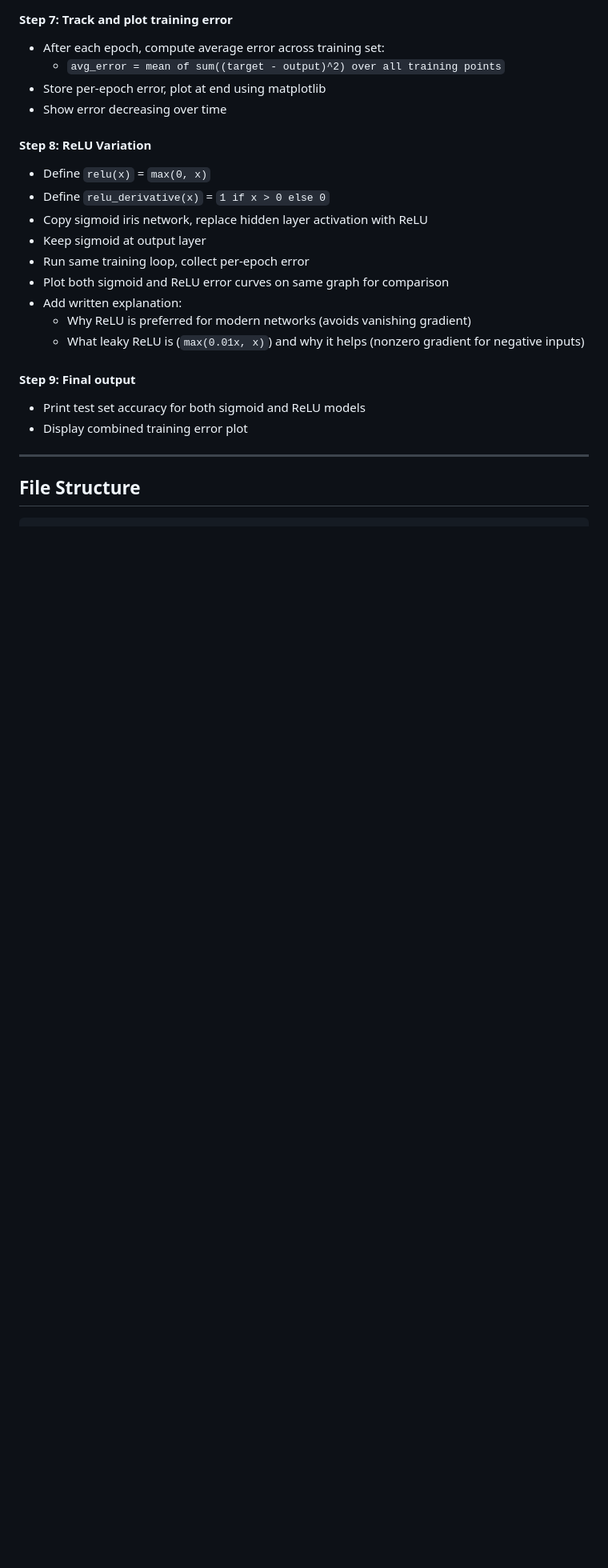
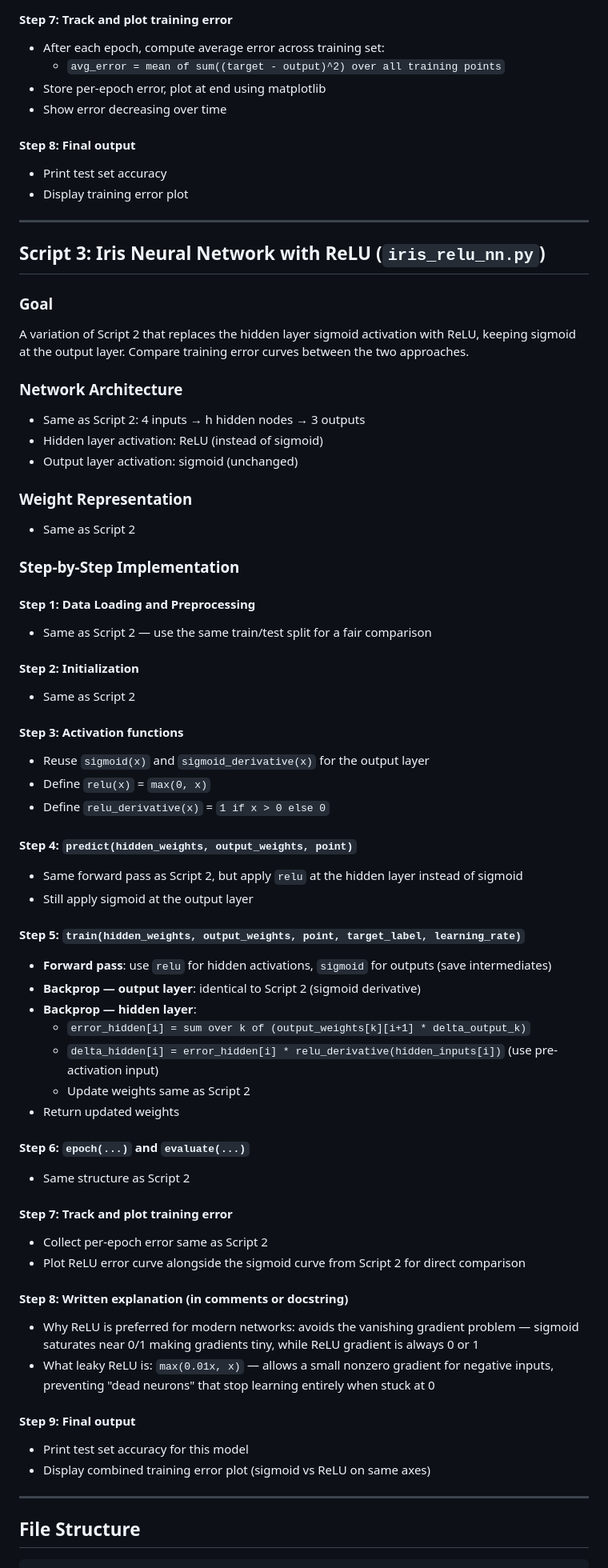
Before and after one commit to SydneyEckstein/CMS_430, a Markdown page: implementation_plan.md, the part around one of its changes. Shown at 80% size. GitHub-like rendering; blank space fills up the shorter version.

Commit message:
Separate ReLU iris network into its own script section

```diff
--- a/implementation_plan.md
+++ b/implementation_plan.md
@@ -130,20 +130,65 @@ Train a neural network with 3 output nodes to classify iris flowers (3 classes).
 - Store per-epoch error, plot at end using matplotlib
 - Show error decreasing over time
 
-#### Step 8: ReLU Variation
+#### Step 8: Final output
+- Print test set accuracy
+- Display training error plot
+
+---
+
+## Script 3: Iris Neural Network with ReLU (`iris_relu_nn.py`)
+
+### Goal
+A variation of Script 2 that replaces the hidden layer sigmoid activation with ReLU, keeping sigmoid at the output layer. Compare training error curves between the two approaches.
+
+### Network Architecture
+- Same as Script 2: 4 inputs → h hidden nodes → 3 outputs
+- Hidden layer activation: ReLU (instead of sigmoid)
+- Output layer activation: sigmoid (unchanged)
+
+### Weight Representation
+- Same as Script 2
+
+### Step-by-Step Implementation
+
+#### Step 1: Data Loading and Preprocessing
+- Same as Script 2 — use the same train/test split for a fair comparison
+
+#### Step 2: Initialization
+- Same as Script 2
+
+#### Step 3: Activation functions
+- Reuse `sigmoid(x)` and `sigmoid_derivative(x)` for the output layer
 - Define `relu(x)` = `max(0, x)`
 - Define `relu_derivative(x)` = `1 if x > 0 else 0`
-- Copy sigmoid iris network, replace hidden layer activation with ReLU
-- Keep sigmoid at output layer
-- Run same training loop, collect per-epoch error
-- Plot both sigmoid and ReLU error curves on same graph for comparison
-- Add written explanation:
-  - Why ReLU is preferred for modern networks (avoids vanishing gradient)
-  - What leaky ReLU is (`max(0.01x, x)`) and why it helps (nonzero gradient for negative inputs)
+
+#### Step 4: `predict(hidden_weights, output_weights, point)`
+- Same forward pass as Script 2, but apply `relu` at the hidden layer instead of sigmoid
+- Still apply sigmoid at the output layer
+
+#### Step 5: `train(hidden_weights, output_weights, point, target_label, learning_rate)`
+- **Forward pass**: use `relu` for hidden activations, `sigmoid` for outputs (save intermediates)
+- **Backprop — output layer**: identical to Script 2 (sigmoid derivative)
+- **Backprop — hidden layer**:
+  - `error_hidden[i] = sum over k of (output_weights[k][i+1] * delta_output_k)`
+  - `delta_hidden[i] = error_hidden[i] * relu_derivative(hidden_inputs[i])` (use pre-activation input)
+  - Update weights same as Script 2
+- Return updated weights
+
+#### Step 6: `epoch(...)` and `evaluate(...)`
+- Same structure as Script 2
+
+#### Step 7: Track and plot training error
+- Collect per-epoch error same as Script 2
+- Plot ReLU error curve alongside the sigmoid curve from Script 2 for direct comparison
+
+#### Step 8: Written explanation (in comments or docstring)
+- Why ReLU is preferred for modern networks: avoids the vanishing gradient problem — sigmoid saturates near 0/1 making gradients tiny, while ReLU gradient is always 0 or 1
+- What leaky ReLU is: `max(0.01x, x)` — allows a small nonzero gradient for negative inputs, preventing "dead neurons" that stop learning entirely when stuck at 0
 
 #### Step 9: Final output
-- Print test set accuracy for both sigmoid and ReLU models
-- Display combined training error plot
+- Print test set accuracy for this model
+- Display combined training error plot (sigmoid vs ReLU on same axes)
 
 ---
 
```
Also changed, not shown: other parts of implementation_plan.md (+2 -1 lines).
